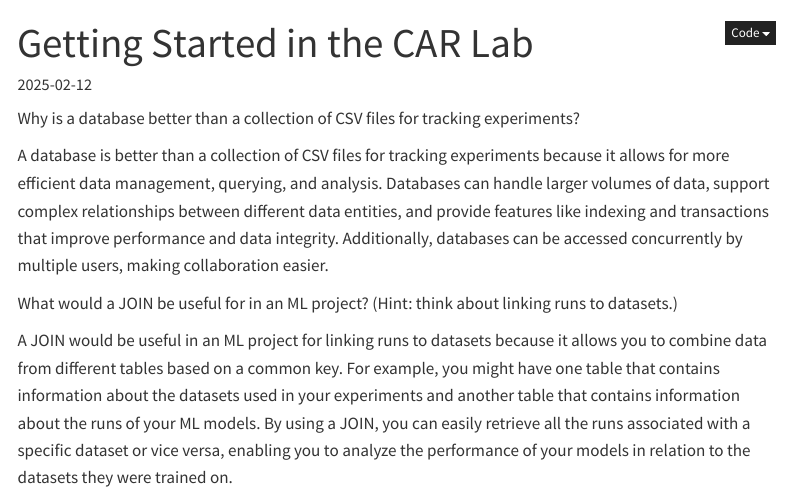
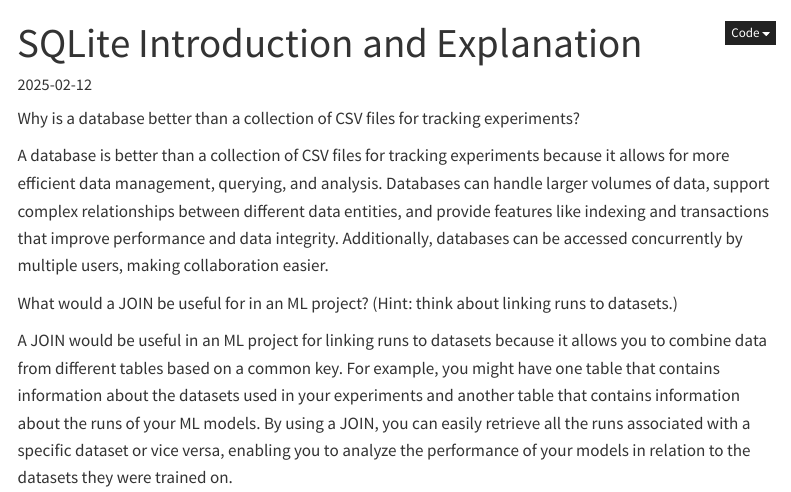
Before and after one commit to dralston168/dralston168.github.io, a Quarto document (posts/sqlite-intro.qmd): the page in a window 1100 px wide, from its top. Rendered offline with R 4.5, knitr and Pandoc in place of Quarto, with nearby package versions; menus at the side of the page are left out.

Commit message:
SQLite Intro Post

```diff
--- a/posts/sqlite-intro.qmd
+++ b/posts/sqlite-intro.qmd
@@ -1,6 +1,6 @@
 ---
-title: "Getting Started in the CAR Lab"
-description: "My first week in the Mobility Systems Lab."
+title: "SQLite Introduction and Explanation"
+description: "Explaining the use and benefits of using SQLite for tracking experiments in an ML project."
 date: "2025-02-12"
 categories: [lab, sql, onboarding]
 ---
```
